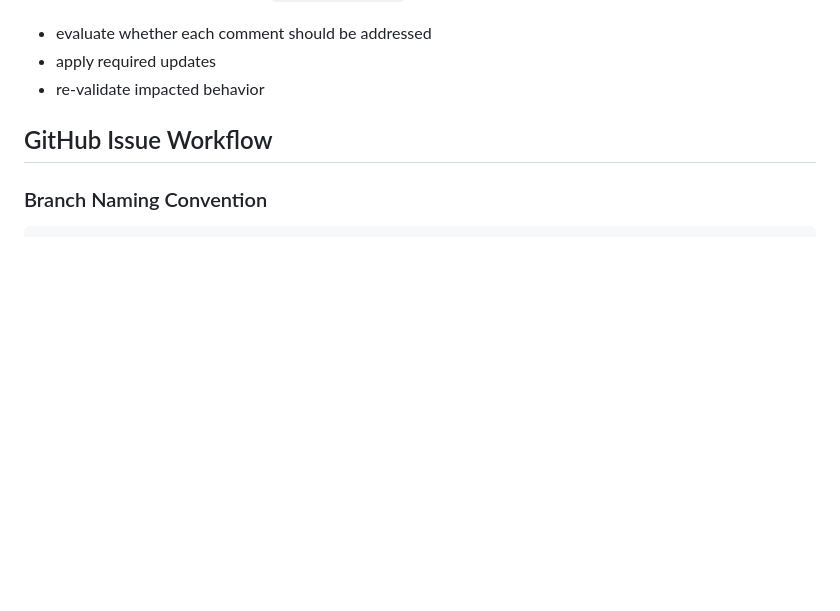
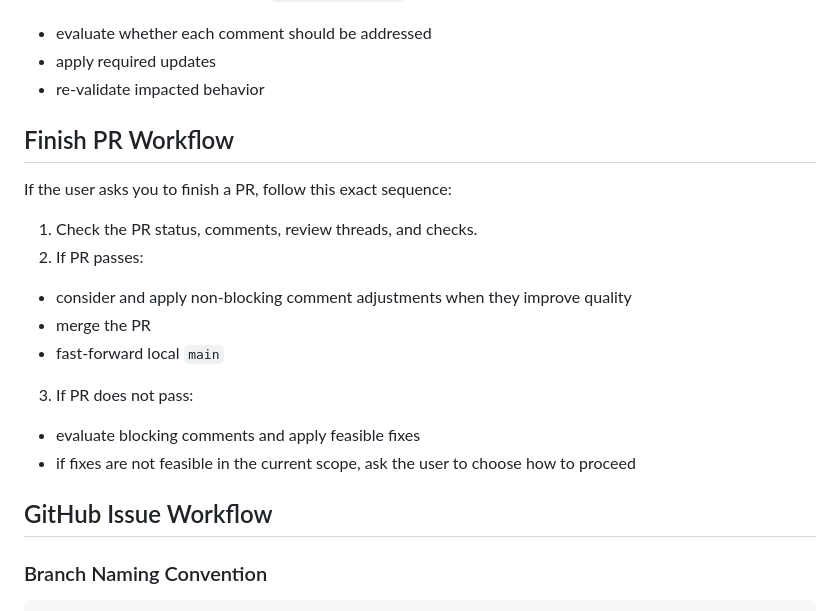
Before and after one commit to gersseba/guard_game, a Markdown page: .github/agents/developer.agent.md, the part around one of its changes. GitHub-like rendering; blank space fills up the shorter version.

Commit message:
Align finish-PR workflow and reviewer verdict commenting

```diff
--- a/.github/agents/developer.agent.md
+++ b/.github/agents/developer.agent.md
@@ -63,6 +63,17 @@ Categorize each work package into exactly one type:
   - apply required updates
   - re-validate impacted behavior
 
+## Finish PR Workflow
+If the user asks you to finish a PR, follow this exact sequence:
+1. Check the PR status, comments, review threads, and checks.
+2. If PR passes:
+  - consider and apply non-blocking comment adjustments when they improve quality
+  - merge the PR
+  - fast-forward local `main`
+3. If PR does not pass:
+  - evaluate blocking comments and apply feasible fixes
+  - if fixes are not feasible in the current scope, ask the user to choose how to proceed
+
 ## GitHub Issue Workflow
 
 ### Branch Naming Convention
```
Also changed, not shown: other parts of .github/agents/developer.agent.md (+1 -1 lines), .github/agents/reviewer.agent.md (+2 -0 lines).
